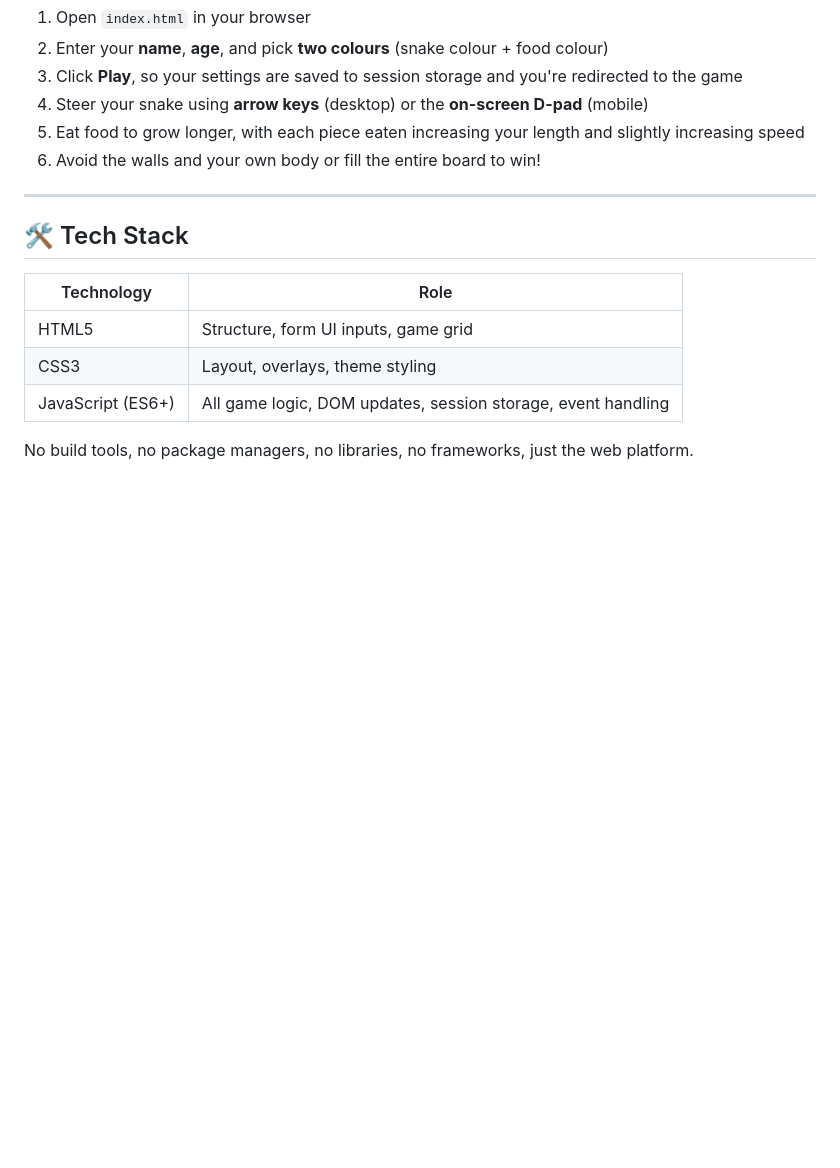
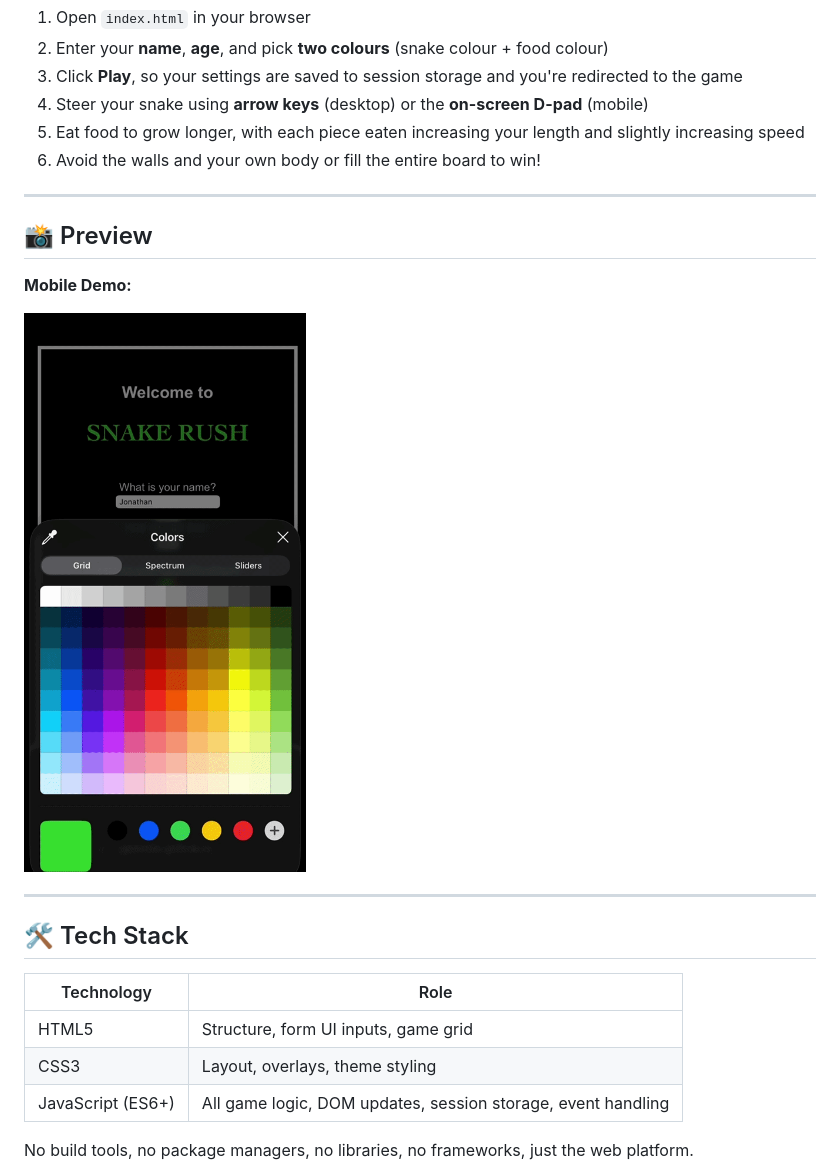
Before and after one commit to jgebrete/snakerush, a Markdown page: README.md, the part around the change. GitHub-like rendering; blank space fills up the shorter version.

Commit message:
Added demo preview to README.md

```diff
--- a/README.md
+++ b/README.md
@@ -81,6 +81,14 @@ You can also host it instantly using [GitHub Pages](https://pages.github.com/) o
 
 ---
 
+## 📸 Preview
+
+**Mobile Demo:**
+
+<img src="assets/snake-rush-demo.gif" width="300"/>
+
+---
+
 ## 🛠️ Tech Stack
 
 | Technology | Role |
```
